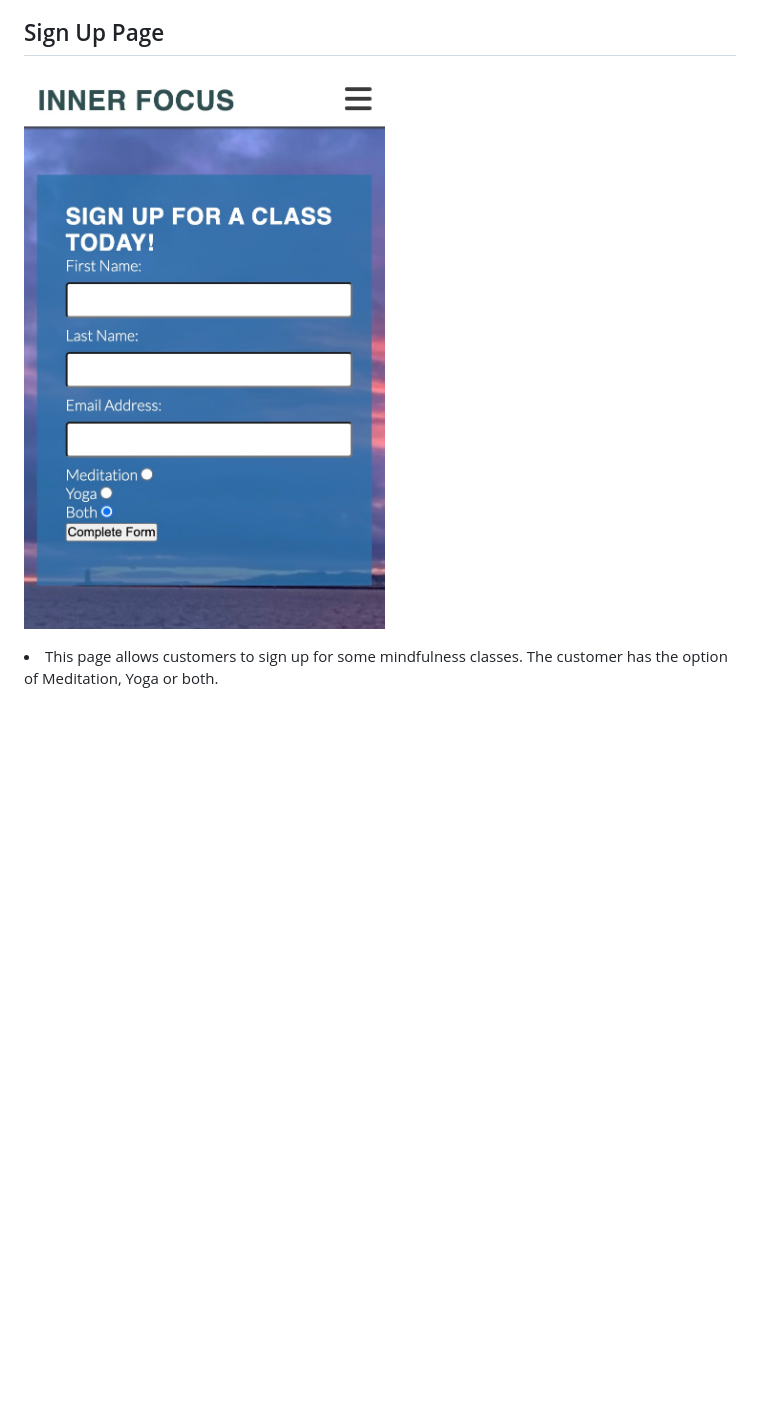
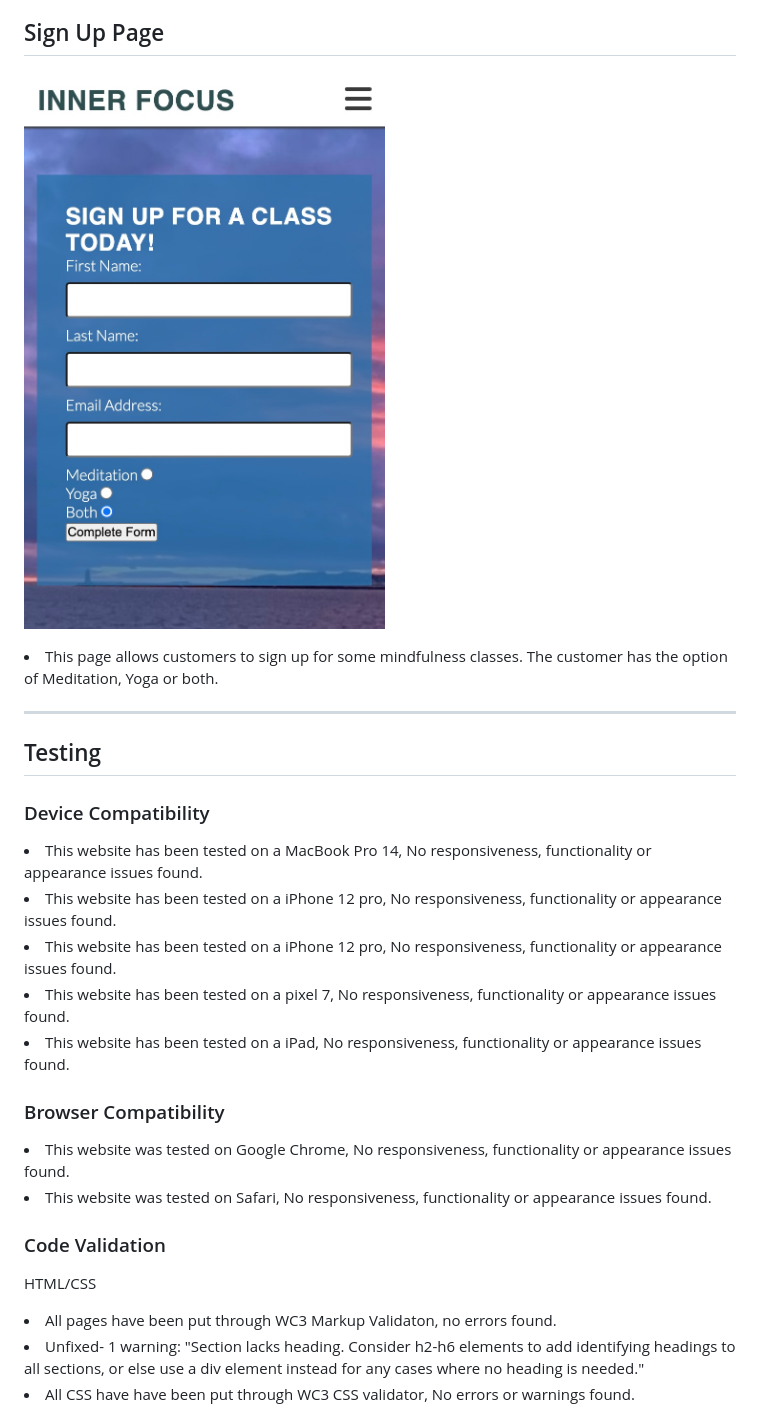
Before and after one commit to ConorM96/Project-1, a Markdown page: README.md, the part around the change. Rendered like a GitHub page; blank space fills up the shorter version.

Commit message:
Testing section added to README.md

```diff
--- a/README.md
+++ b/README.md
@@ -66,5 +66,29 @@ The main purpose of this website is to attract new customers who are looking to
  <li> This 5 minute morning yoga video is a good demonstration for beginners as to what yoga is and how simple and effective it is.
 
 ## Sign Up Page
-![signup form](assets/images/signup-form.jpg)
+ ![signup form](assets/images/signup-form.jpg)
 <li> This page allows customers to sign up for some mindfulness classes. The customer has the option of Meditation, Yoga or both.
+
+ <hr>
+
+ ## Testing
+### Device Compatibility
+<li>This website has been tested on a MacBook Pro 14, No responsiveness, functionality or appearance issues found.
+
+<li>This website has been tested on a iPhone 12 pro, No responsiveness, functionality or appearance issues found.
+
+<li>This website has been tested on a iPhone 12 pro, No responsiveness, functionality or appearance issues found.
+
+<li>This website has been tested on a pixel 7, No responsiveness, functionality or appearance issues found.
+
+<li>This website has been tested on a iPad, No responsiveness, functionality or appearance issues found.
+
+### Browser Compatibility
+<li> This website was tested on Google Chrome, No responsiveness, functionality or appearance issues found.
+<li> This website was tested on Safari, No responsiveness, functionality or appearance issues found.
+
+### Code Validation
+HTML/CSS
+<li> All pages have been put through WC3 Markup Validaton, no errors found.
+<li> Unfixed- 1 warning: "Section lacks heading. Consider h2-h6 elements to add identifying headings to all sections, or else use a div element instead for any cases where no heading is needed."
+<li> All CSS have have been put through WC3 CSS validator, No errors or warnings found.
```
